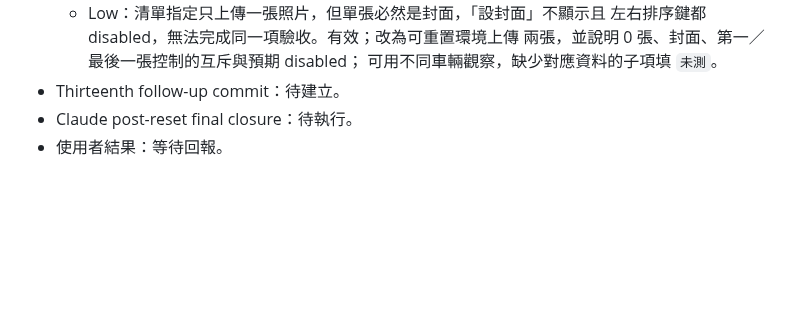
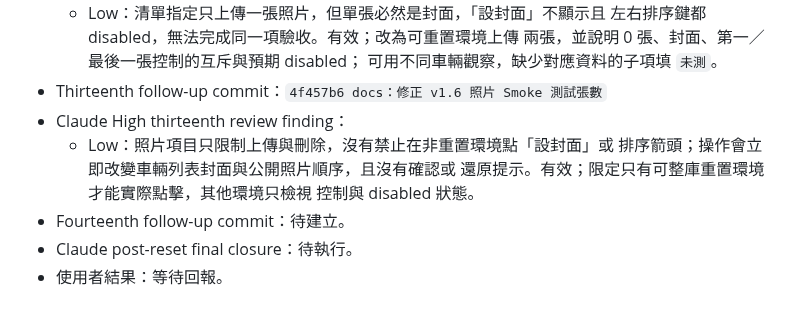
Before and after one commit to ericzhan0819/ERPV2, a Markdown page: docs/v1.6-progress.md, the part around the change. Rendered like a GitHub page; blank space fills up the shorter version.

Commit message:
docs：補齊 v1.6 照片封面與排序 Smoke 邊界

```diff
--- a/docs/v1.6-progress.md
+++ b/docs/v1.6-progress.md
@@ -988,6 +988,12 @@ git diff --check
     左右排序鍵都 disabled，無法完成同一項驗收。有效；改為可重置環境上傳
     兩張，並說明 0 張、封面、第一／最後一張控制的互斥與預期 disabled；
     可用不同車輛觀察，缺少對應資料的子項填 `未測`。
-- Thirteenth follow-up commit：待建立。
+- Thirteenth follow-up commit：`4f457b6 docs：修正 v1.6 照片 Smoke 測試張數`
+- Claude High thirteenth review finding：
+  - Low：照片項目只限制上傳與刪除，沒有禁止在非重置環境點「設封面」或
+    排序箭頭；操作會立即改變車輛列表封面與公開照片順序，且沒有確認或
+    還原提示。有效；限定只有可整庫重置環境才能實際點擊，其他環境只檢視
+    控制與 disabled 狀態。
+- Fourteenth follow-up commit：待建立。
 - Claude post-reset final closure：待執行。
 - 使用者結果：等待回報。
```
Also changed, not shown: docs/v1.6-manual-smoke-checklist.md (+3 -1 lines).
